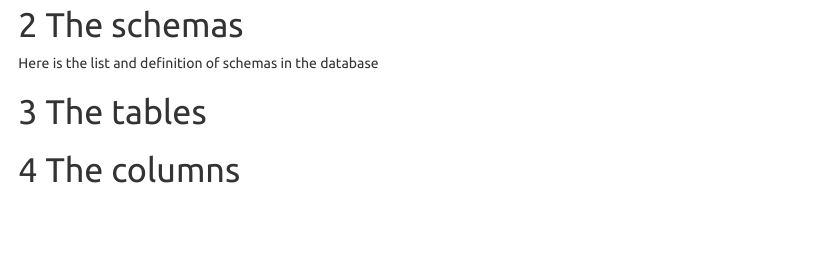
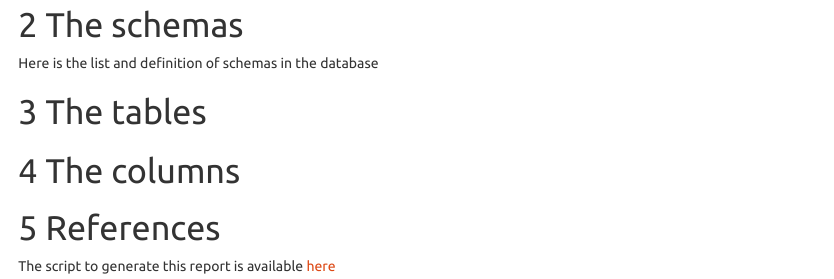
Before and after one commit to lmi-mikaroka/data-toolbox, an R Markdown document (Rmd/data_dictionary.Rmd): the page in a window 1100 px wide, from 410 px down before the commit and from 430 px down after it, so that both start at the same text. Rendered offline with R 4.5, knitr and Pandoc, with nearby package versions; the code chunks are not run, so their results and figures are left out.

Commit message:
first version of dynamic data dictionnary

````diff
--- a/Rmd/data_dictionary.Rmd
+++ b/Rmd/data_dictionary.Rmd
@@ -80,3 +80,8 @@ kable(tables, caption = "Description of tables") %>%
 kable(columns, caption = "Description of columns") %>%
   kable_styling(bootstrap_options = c("striped", "hover"))
 ```
+
+
+# References
+
+The script to generate this report is available [here](https://github.com/juldebar/MIKAROKA/blob/main/Rmd/data_dictionary.Rmd)
````
